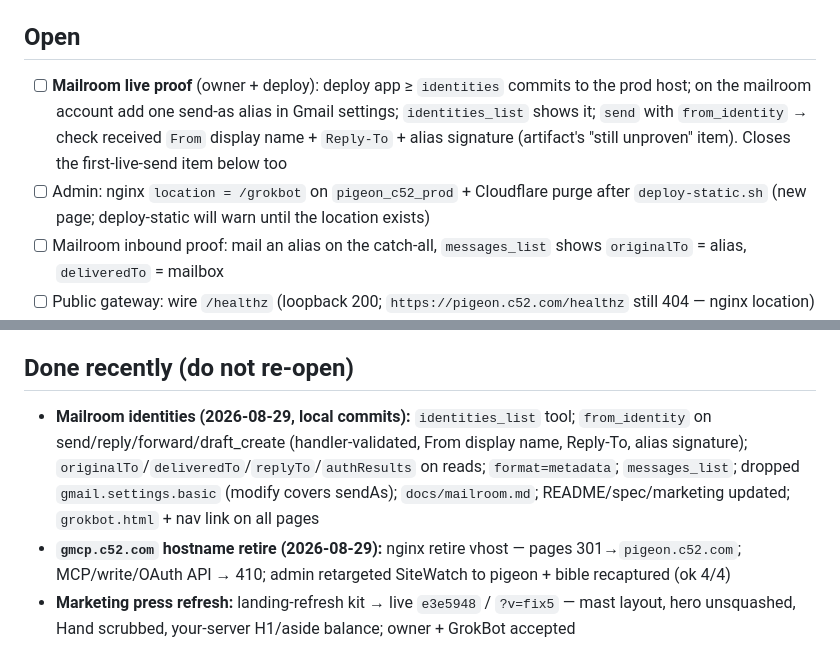
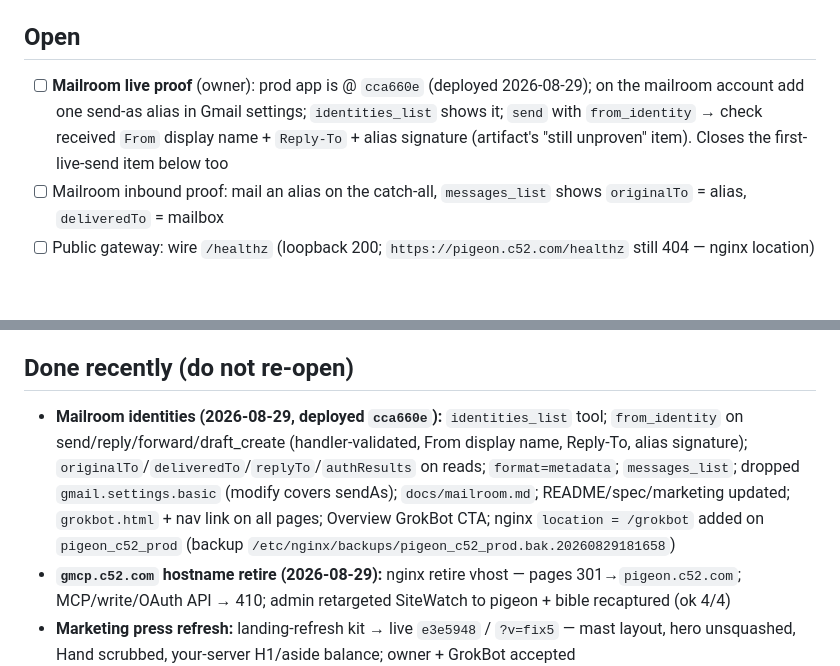
Before and after one commit to iXanadu/pigeon-mcp, a Markdown page: BACKLOG.md, 2 parts joined by grey strips. Drawn GitHub-style; blank space fills up the shorter version.

Commit message:
Record mailroom deploy and /grokbot route in BACKLOG.
Co-Authored-By: Claude <noreply@anthropic.com>

```diff
--- a/BACKLOG.md
+++ b/BACKLOG.md
@@ -6,8 +6,7 @@ Open items only. Host topology and session state live in engram (`startup/next`,
 
 ## Open
 
-- [ ] **Mailroom live proof** (owner + deploy): deploy app ≥ `identities` commits to the prod host; on the mailroom account add one send-as alias in Gmail settings; `identities_list` shows it; `send` with `from_identity` → check received `From` display name + `Reply-To` + alias signature (artifact's "still unproven" item). Closes the first-live-send item below too
-- [ ] Admin: nginx `location = /grokbot` on `pigeon_c52_prod` + Cloudflare purge after `deploy-static.sh` (new page; deploy-static will warn until the location exists)
+- [ ] **Mailroom live proof** (owner): prod app is @ `cca660e` (deployed 2026-08-29); on the mailroom account add one send-as alias in Gmail settings; `identities_list` shows it; `send` with `from_identity` → check received `From` display name + `Reply-To` + alias signature (artifact's "still unproven" item). Closes the first-live-send item below too
 - [ ] Mailroom inbound proof: mail an alias on the catch-all, `messages_list` shows `originalTo` = alias, `deliveredTo` = mailbox
 - [ ] Public gateway: wire `/healthz` (loopback 200; `https://pigeon.c52.com/healthz` still 404 — nginx location)
 - [ ] First live **send** from the production host after OAuth heal (mailboxes active @ `79b6a5c`; send still the acceptance proof)
@@ -25,7 +24,7 @@ Open items only. Host topology and session state live in engram (`startup/next`,
 
 ## Done recently (do not re-open)
 
-- **Mailroom identities (2026-08-29, local commits):** `identities_list` tool; `from_identity` on send/reply/forward/draft_create (handler-validated, From display name, Reply-To, alias signature); `originalTo`/`deliveredTo`/`replyTo`/`authResults` on reads; `format=metadata`; `messages_list`; dropped `gmail.settings.basic` (modify covers sendAs); `docs/mailroom.md`; README/spec/marketing updated; `grokbot.html` + nav link on all pages
+- **Mailroom identities (2026-08-29, deployed `cca660e`):** `identities_list` tool; `from_identity` on send/reply/forward/draft_create (handler-validated, From display name, Reply-To, alias signature); `originalTo`/`deliveredTo`/`replyTo`/`authResults` on reads; `format=metadata`; `messages_list`; dropped `gmail.settings.basic` (modify covers sendAs); `docs/mailroom.md`; README/spec/marketing updated; `grokbot.html` + nav link on all pages; Overview GrokBot CTA; nginx `location = /grokbot` added on `pigeon_c52_prod` (backup `/etc/nginx/backups/pigeon_c52_prod.bak.20260829181658`)
 - **`gmcp.c52.com` hostname retire (2026-08-29):** nginx retire vhost — pages 301→`pigeon.c52.com`; MCP/write/OAuth API → 410; admin retargeted SiteWatch to pigeon + bible recaptured (ok 4/4)
 - **Marketing press refresh:** landing-refresh kit → live `e3e5948` / `?v=fix5` — mast layout, hero unsquashed, Hand scrubbed, your-server H1/aside balance; owner + GrokBot accepted
 - **Follow-author chip:** cooksbayouboy on all marketing pages (`d2ce2f5` chain)
```
